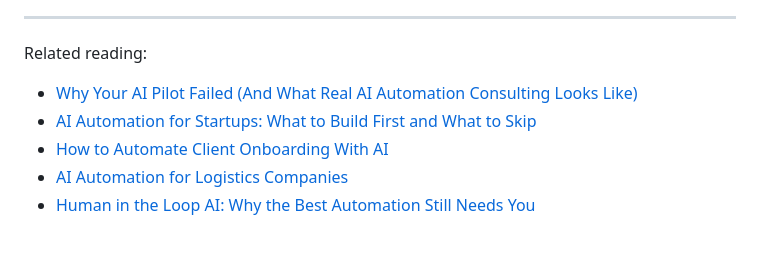
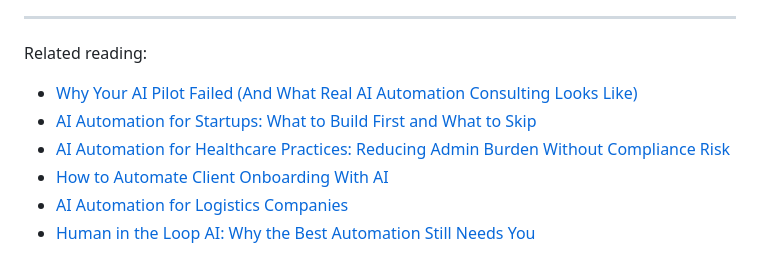
Before and after one commit to zelusototmayor/zelusottomayor, a Markdown page: blog/2026-04-08-ai-implementation-consultant.md, the part around the change. Rendered like a GitHub page.

Commit message:
SEO: Add ai-automation-for-healthcare post + internal links from implementation-consultant and human-in-the-loop posts

```diff
--- a/blog/2026-04-08-ai-implementation-consultant.md
+++ b/blog/2026-04-08-ai-implementation-consultant.md
@@ -235,6 +235,7 @@ That approach gives you fast signal on value and avoids the common pattern of ex
 Related reading:
 - [Why Your AI Pilot Failed (And What Real AI Automation Consulting Looks Like)](/blog/ai-automation-consulting-three-disciplines)
 - [AI Automation for Startups: What to Build First and What to Skip](/blog/ai-automation-for-startups)
+- [AI Automation for Healthcare Practices: Reducing Admin Burden Without Compliance Risk](/blog/ai-automation-for-healthcare)
 - [How to Automate Client Onboarding With AI](/blog/how-to-automate-client-onboarding-with-ai)
 - [AI Automation for Logistics Companies](/blog/ai-automation-for-logistics-companies)
 - [Human in the Loop AI: Why the Best Automation Still Needs You](/blog/human-in-the-loop-ai)
```
Also changed, not shown: blog/2026-04-10-human-in-the-loop-ai.md (+1 -0 lines), blog/2026-04-12-ai-automation-for-healthcare.md (added, +121 -0 lines).
